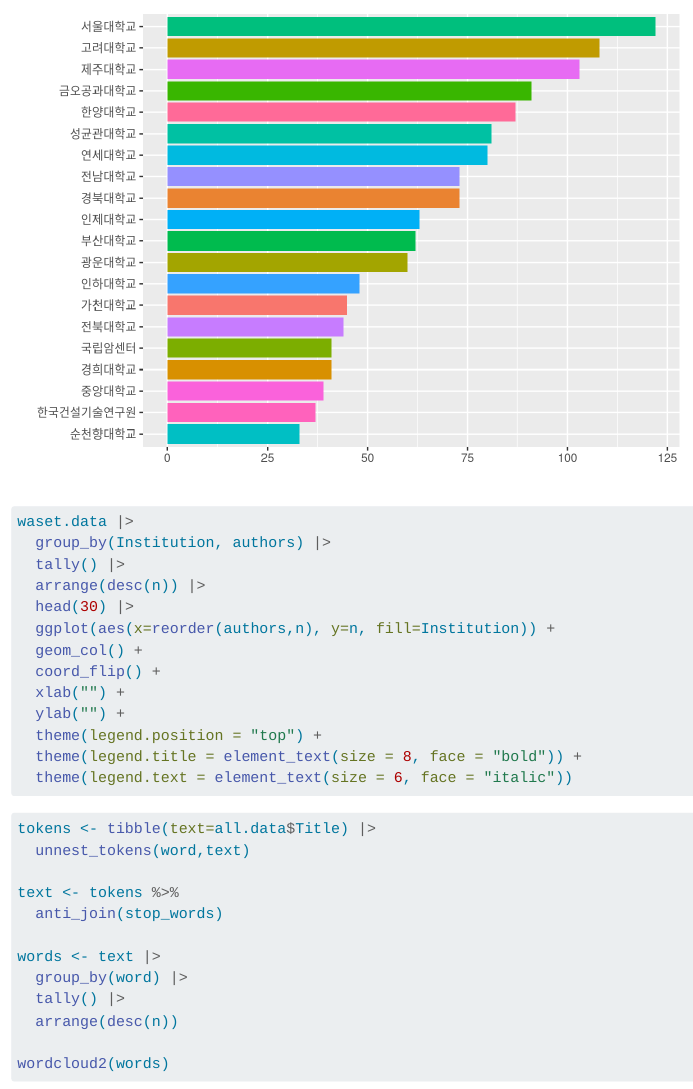
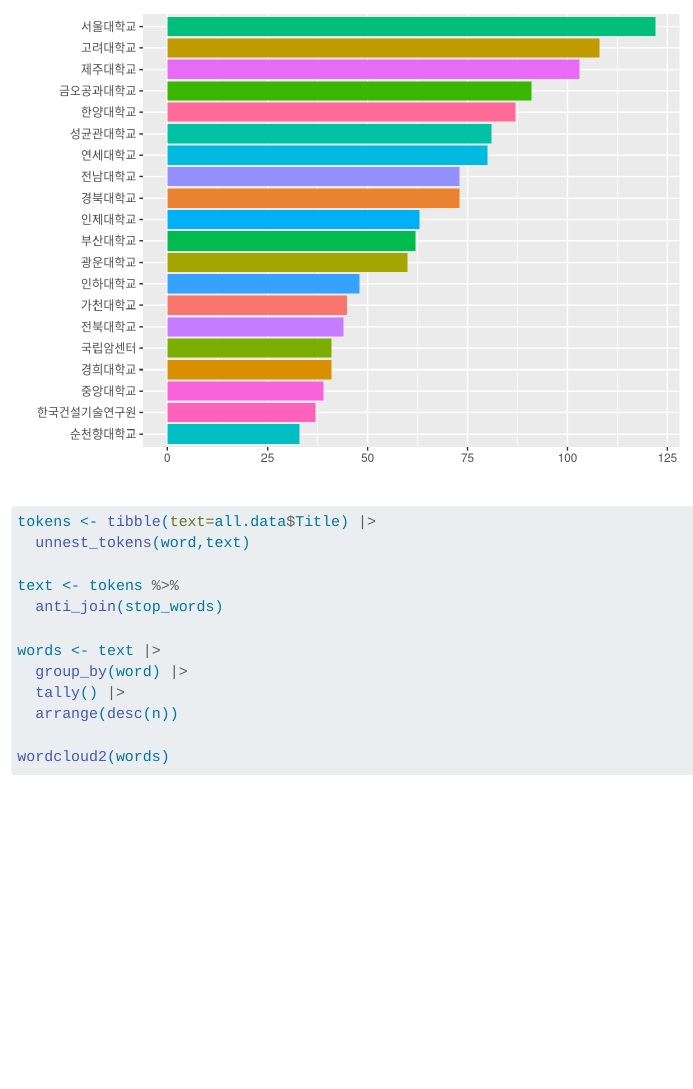
Before and after one commit to sorrychoe/fake-academic-society, a Quarto document (all_analysis.qmd): the page in a window 1100 px wide, from 2190 px down. Rendered offline with R 4.5, knitr and Pandoc in place of Quarto, with nearby package versions; some code elsewhere in the file could not run offline.

Commit message:
remove waset analysis at all-analysis

````diff
--- a/all_analysis.qmd
+++ b/all_analysis.qmd
@@ -87,22 +87,6 @@
   theme(legend.position = "none")
 ```
 
-```{r, eval=FALSE}
-waset.data |>
-  group_by(Institution, authors) |>
-  tally() |>
-  arrange(desc(n)) |>
-  head(30) |>
-  ggplot(aes(x=reorder(authors,n), y=n, fill=Institution)) +
-  geom_col() +
-  coord_flip() +
-  xlab("") +
-  ylab("") +
-  theme(legend.position = "top") +
-  theme(legend.title = element_text(size = 8, face = "bold")) +
-  theme(legend.text = element_text(size = 6, face = "italic"))
-```
-
 ```{r, message=FALSE}
 tokens <- tibble(text=all.data$Title) |>
   unnest_tokens(word,text)
````
